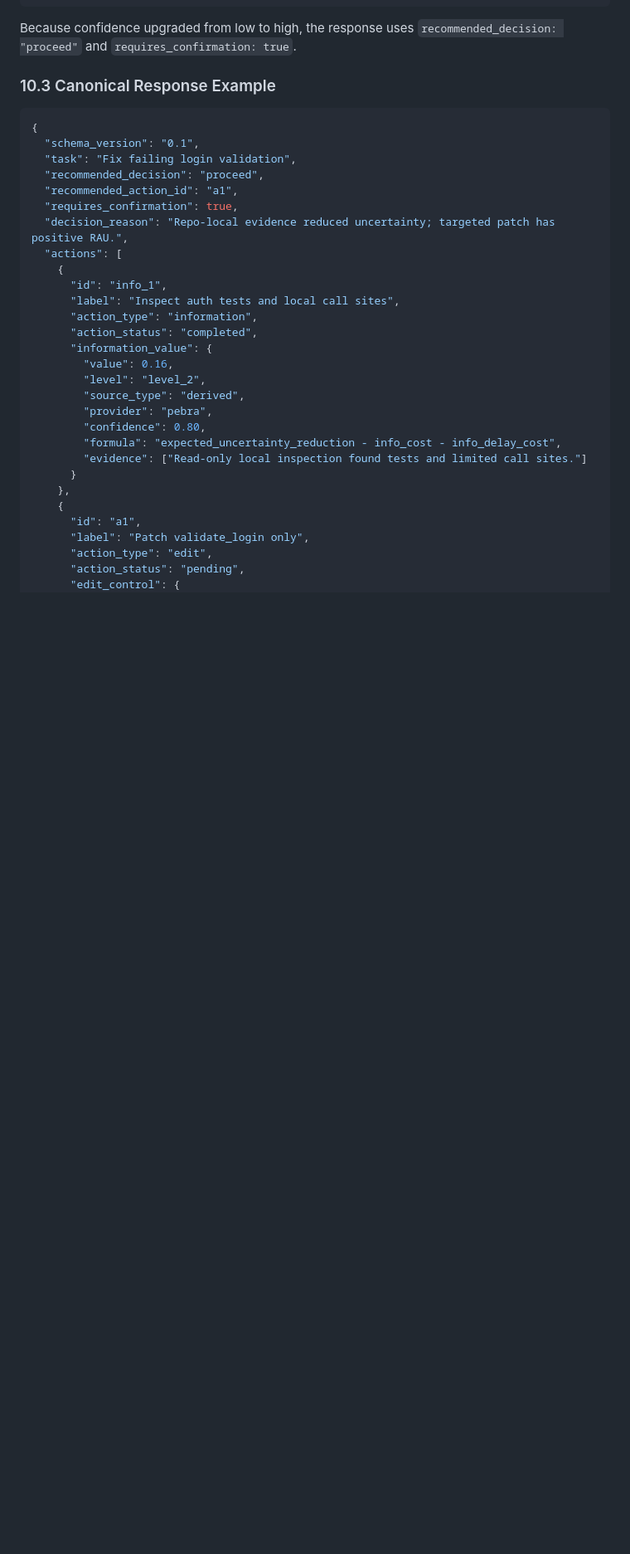
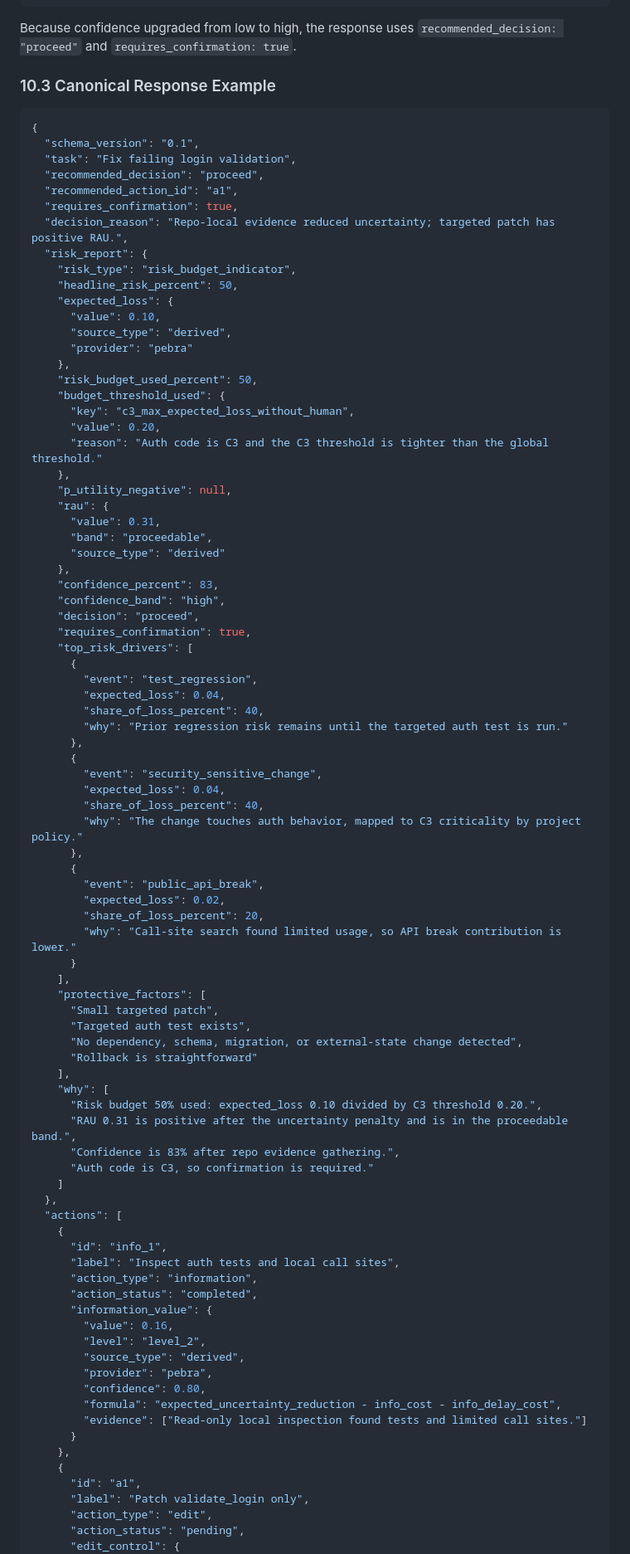
Before and after one commit to Rajioba1/pebra, a Markdown page: docs/PEBRA_Report_Final.md, the part around one of its changes. Shown at 83% size. GitHub-like rendering; blank space fills up the shorter version.

```diff
--- a/docs/PEBRA_Report_Final.md
+++ b/docs/PEBRA_Report_Final.md
@@ -1142,6 +1215,63 @@ Because confidence upgraded from low to high, the response uses `recommended_dec
   "recommended_action_id": "a1",
   "requires_confirmation": true,
   "decision_reason": "Repo-local evidence reduced uncertainty; targeted patch has positive RAU.",
+  "risk_report": {
+    "risk_type": "risk_budget_indicator",
+    "headline_risk_percent": 50,
+    "expected_loss": {
+      "value": 0.10,
+      "source_type": "derived",
+      "provider": "pebra"
+    },
+    "risk_budget_used_percent": 50,
+    "budget_threshold_used": {
+      "key": "c3_max_expected_loss_without_human",
+      "value": 0.20,
+      "reason": "Auth code is C3 and the C3 threshold is tighter than the global threshold."
+    },
+    "p_utility_negative": null,
+    "rau": {
+      "value": 0.31,
+      "band": "proceedable",
+      "source_type": "derived"
+    },
+    "confidence_percent": 83,
+    "confidence_band": "high",
+    "decision": "proceed",
+    "requires_confirmation": true,
+    "top_risk_drivers": [
+      {
+        "event": "test_regression",
+        "expected_loss": 0.04,
+        "share_of_loss_percent": 40,
+        "why": "Prior regression risk remains until the targeted auth test is run."
+      },
+      {
+        "event": "security_sensitive_change",
+        "expected_loss": 0.04,
+        "share_of_loss_percent": 40,
+        "why": "The change touches auth behavior, mapped to C3 criticality by project policy."
+      },
+      {
+        "event": "public_api_break",
+        "expected_loss": 0.02,
+        "share_of_loss_percent": 20,
+        "why": "Call-site search found limited usage, so API break contribution is lower."
+      }
+    ],
+    "protective_factors": [
+      "Small targeted patch",
+      "Targeted auth test exists",
+      "No dependency, schema, migration, or external-state change detected",
+      "Rollback is straightforward"
+    ],
+    "why": [
+      "Risk budget 50% used: expected_loss 0.10 divided by C3 threshold 0.20.",
+      "RAU 0.31 is positive after the uncertainty penalty and is in the proceedable band.",
+      "Confidence is 83% after repo evidence gathering.",
+      "Auth code is C3, so confirmation is required."
+    ]
+  },
   "actions": [
     {
       "id": "info_1",
```
Also changed, not shown: other parts of docs/PEBRA_Report_Final.md (+86 -1 lines).
